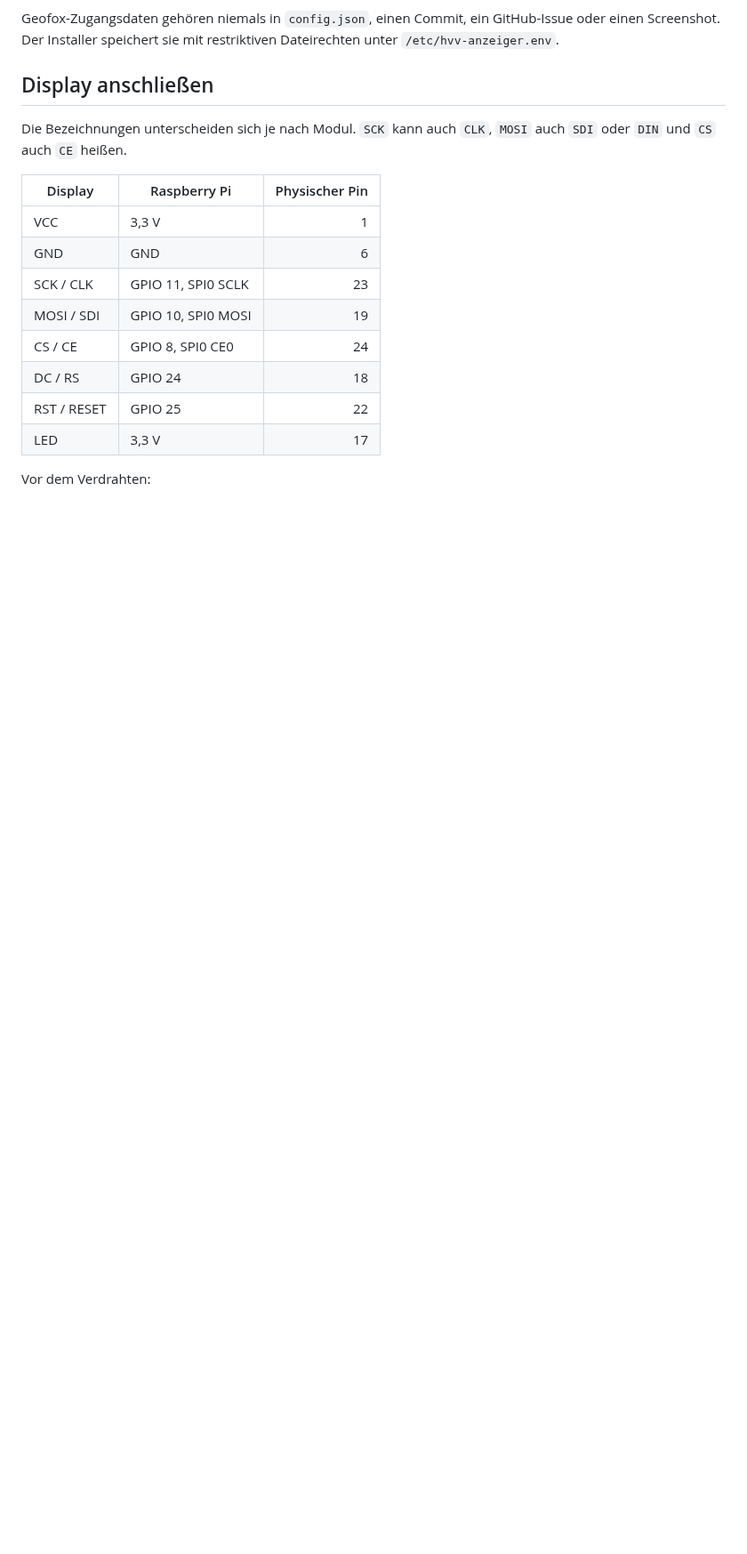
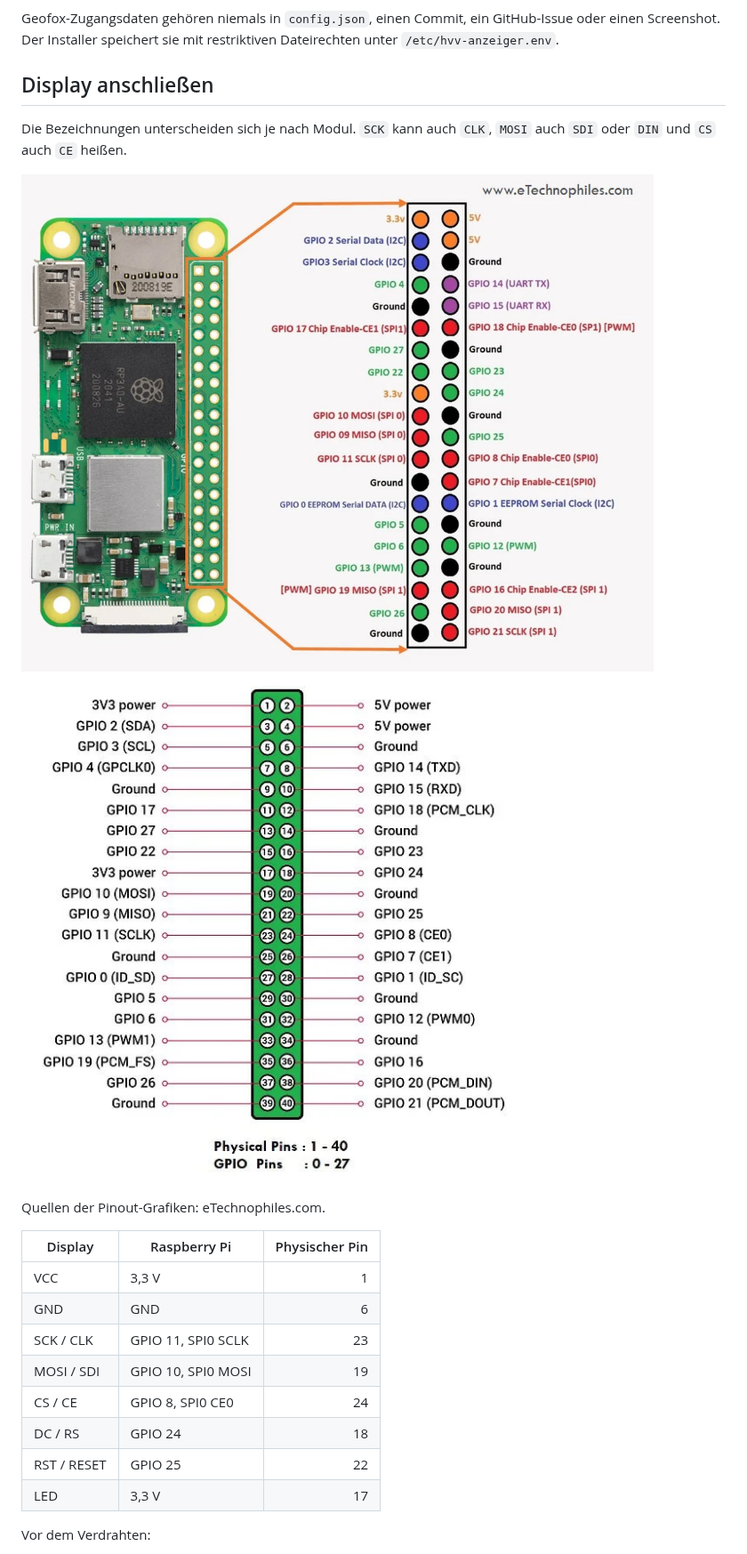
Before and after one commit to Ben1991/hvv-anzeiger, a Markdown page: README.md, the part around the change. Shown at 89% size. GitHub-like rendering; pictures changed too: docs/raspberry-pi-pinout-40.png (added), docs/raspberry-pi-zero2w-pinout.png (added); blank space fills up the shorter version.

Commit message:
docs: add pinout reference images

```diff
--- a/README.md
+++ b/README.md
@@ -210,6 +210,12 @@ Dateirechten unter `/etc/hvv-anzeiger.env`.
 
 Die Bezeichnungen unterscheiden sich je nach Modul. `SCK` kann auch `CLK`,
 `MOSI` auch `SDI` oder `DIN` und `CS` auch `CE` heißen.
+
+![Raspberry Pi Zero 2 W Pinbelegung](docs/raspberry-pi-zero2w-pinout.png)
+
+![Raspberry Pi GPIO Pinbelegung](docs/raspberry-pi-pinout-40.png)
+
+Quellen der Pinout-Grafiken: eTechnophiles.com.
 
 | Display | Raspberry Pi | Physischer Pin |
 |---|---|---:|
```
